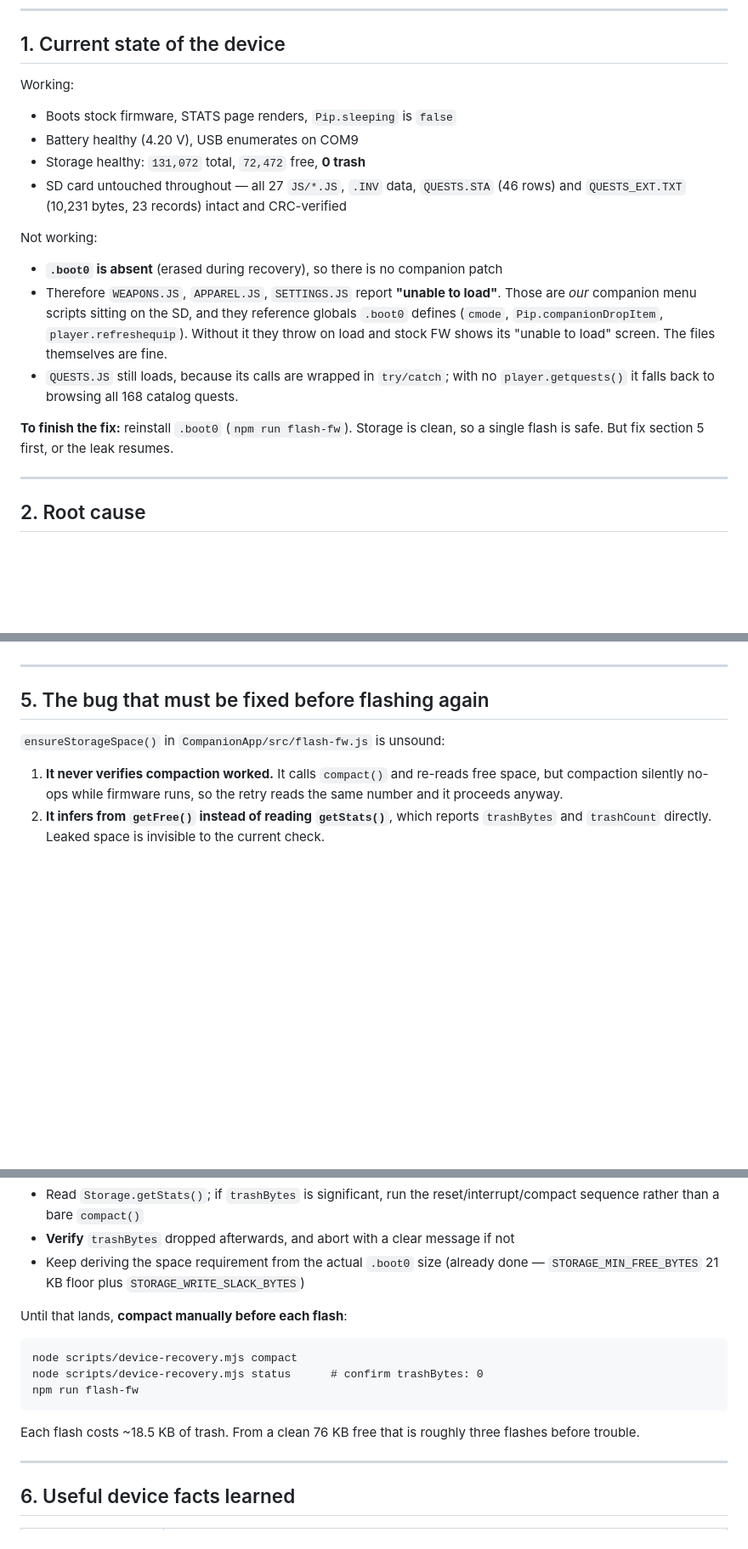
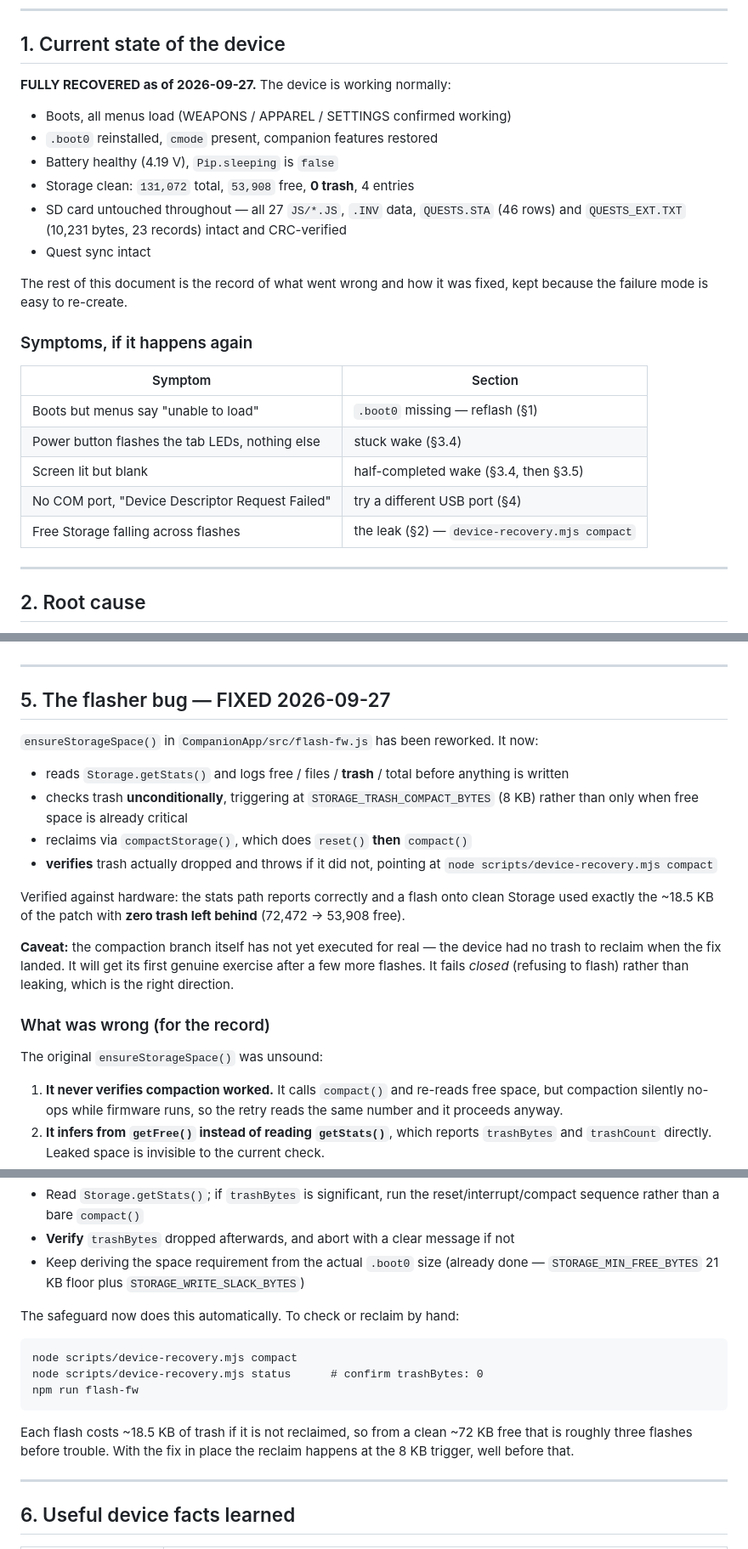
Before and after one commit to AidansLab/PipBoy3000Companion, a Markdown page: docs/device-recovery.md, 3 parts joined by grey strips. Shown at 85% size. Drawn GitHub-style; blank space fills up the shorter version.

Commit message:
update recovery doc

````diff
--- a/docs/device-recovery.md
+++ b/docs/device-recovery.md
@@ -10,27 +10,28 @@ the flasher that will repeat this failure.
 
 ## 1. Current state of the device
 
-Working:
+**FULLY RECOVERED as of 2026-09-27.** The device is working normally:
 
-- Boots stock firmware, STATS page renders, `Pip.sleeping` is `false`
-- Battery healthy (4.20 V), USB enumerates on COM9
-- Storage healthy: `131,072` total, `72,472` free, **0 trash**
+- Boots, all menus load (WEAPONS / APPAREL / SETTINGS confirmed working)
+- `.boot0` reinstalled, `cmode` present, companion features restored
+- Battery healthy (4.19 V), `Pip.sleeping` is `false`
+- Storage clean: `131,072` total, `53,908` free, **0 trash**, 4 entries
 - SD card untouched throughout — all 27 `JS/*.JS`, `.INV` data, `QUESTS.STA`
   (46 rows) and `QUESTS_EXT.TXT` (10,231 bytes, 23 records) intact and CRC-verified
+- Quest sync intact
 
-Not working:
+The rest of this document is the record of what went wrong and how it was
+fixed, kept because the failure mode is easy to re-create.
 
-- **`.boot0` is absent** (erased during recovery), so there is no companion patch
-- Therefore `WEAPONS.JS`, `APPAREL.JS`, `SETTINGS.JS` report **"unable to load"**.
-  Those are *our* companion menu scripts sitting on the SD, and they reference
-  globals `.boot0` defines (`cmode`, `Pip.companionDropItem`,
-  `player.refreshequip`). Without it they throw on load and stock FW shows its
-  "unable to load" screen. The files themselves are fine.
-- `QUESTS.JS` still loads, because its calls are wrapped in `try/catch`; with no
-  `player.getquests()` it falls back to browsing all 168 catalog quests.
+### Symptoms, if it happens again
 
-**To finish the fix:** reinstall `.boot0` (`npm run flash-fw`). Storage is clean,
-so a single flash is safe. But fix section 5 first, or the leak resumes.
+| Symptom | Section |
+| --- | --- |
+| Boots but menus say "unable to load" | `.boot0` missing — reflash (§1) |
+| Power button flashes the tab LEDs, nothing else | stuck wake (§3.4) |
+| Screen lit but blank | half-completed wake (§3.4, then §3.5) |
+| No COM port, "Device Descriptor Request Failed" | try a different USB port (§4) |
+| Free Storage falling across flashes | the leak (§2) — `device-recovery.mjs compact` |
 
 ---
 
@@ -190,9 +191,32 @@ restored normal operation.
 
 ---
 
-## 5. The bug that must be fixed before flashing again
+## 5. The flasher bug — FIXED 2026-09-27
 
-`ensureStorageSpace()` in `CompanionApp/src/flash-fw.js` is unsound:
+`ensureStorageSpace()` in `CompanionApp/src/flash-fw.js` has been reworked. It
+now:
+
+- reads `Storage.getStats()` and logs free / files / **trash** / total before
+  anything is written
+- checks trash **unconditionally**, triggering at
+  `STORAGE_TRASH_COMPACT_BYTES` (8 KB) rather than only when free space is
+  already critical
+- reclaims via `compactStorage()`, which does `reset()` **then** `compact()`
+- **verifies** trash actually dropped and throws if it did not, pointing at
+  `node scripts/device-recovery.mjs compact`
+
+Verified against hardware: the stats path reports correctly and a flash onto
+clean Storage used exactly the ~18.5 KB of the patch with **zero trash left
+behind** (72,472 → 53,908 free).
+
+**Caveat:** the compaction branch itself has not yet executed for real — the
+device had no trash to reclaim when the fix landed. It will get its first
+genuine exercise after a few more flashes. It fails *closed* (refusing to
+flash) rather than leaking, which is the right direction.
+
+### What was wrong (for the record)
+
+The original `ensureStorageSpace()` was unsound:
 
 1. **It never verifies compaction worked.** It calls `compact()` and re-reads
    free space, but compaction silently no-ops while firmware runs, so the retry
@@ -211,7 +235,7 @@ Minimum fix:
 - Keep deriving the space requirement from the actual `.boot0` size (already
   done — `STORAGE_MIN_FREE_BYTES` 21 KB floor plus `STORAGE_WRITE_SLACK_BYTES`)
 
-Until that lands, **compact manually before each flash**:
+The safeguard now does this automatically. To check or reclaim by hand:
 
 ```
 node scripts/device-recovery.mjs compact
@@ -219,8 +243,9 @@ node scripts/device-recovery.mjs status      # confirm trashBytes: 0
 npm run flash-fw
 ```
 
-Each flash costs ~18.5 KB of trash. From a clean 76 KB free that is roughly
-three flashes before trouble.
+Each flash costs ~18.5 KB of trash if it is not reclaimed, so from a clean
+~72 KB free that is roughly three flashes before trouble. With the fix in
+place the reclaim happens at the 8 KB trigger, well before that.
 
 ---
 
````
